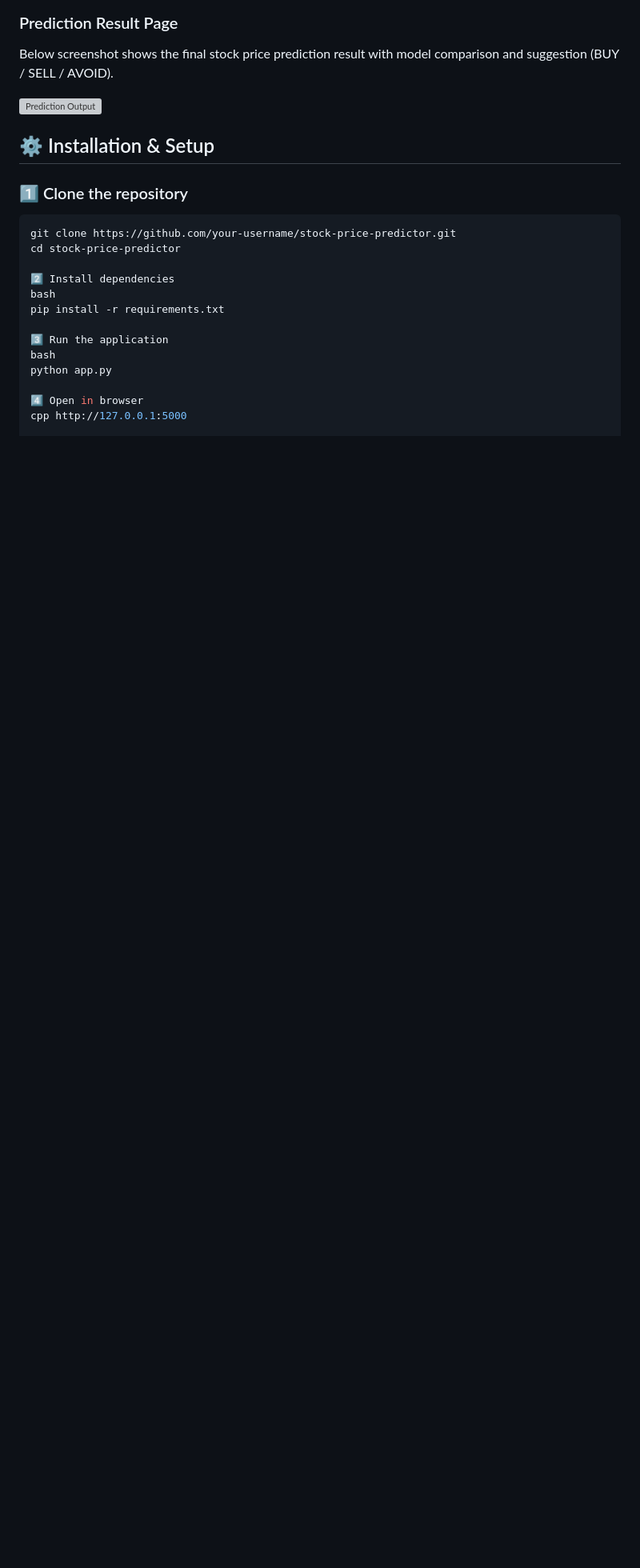
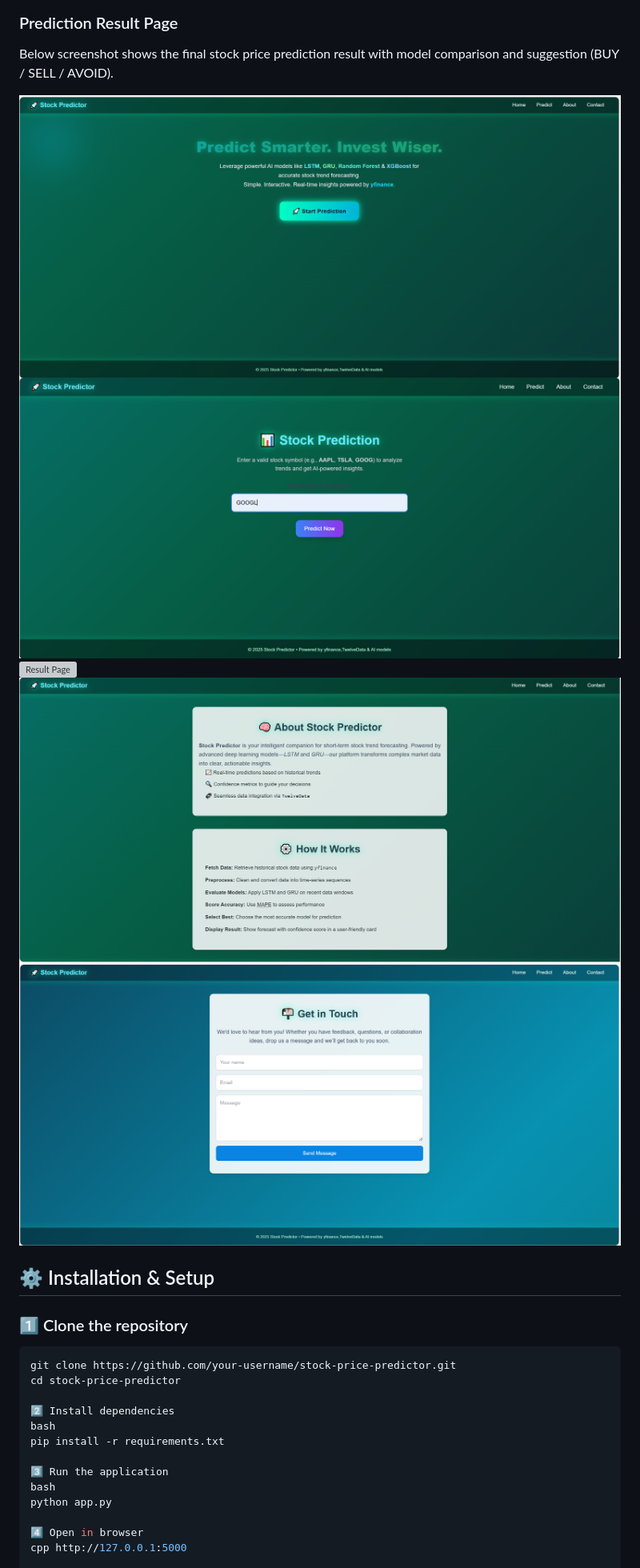
Before and after one commit to rasigapriyaa0102-hue/stock-price-predictor, a Markdown page: README.md, the part around the change printed below. Shown: that part at 80% size. Rendered like a GitHub page; blank space fills up the shorter version; grey boxes are pictures that could not be loaded.

```diff
--- a/README.md
+++ b/README.md
@@ -82,7 +86,12 @@ yaml
 ### Prediction Result Page
 Below screenshot shows the final stock price prediction result with model comparison and suggestion (BUY / SELL / AVOID).
 
-![Prediction Output](screenshots/output.png)
+![Home Page](screenshots/home_page.png)
+![Prediction Page](screenshots/predict_page.png)
+![Result Page](screenshots/result_page.png)
+![About Page](screenshots/about_page.png)
+![contact Page](screenshots/contact_page.png)
+
 
 
 ## ⚙️ Installation & Setup
```
Also changed, not shown: other parts of README.md (+5 -1 lines).
